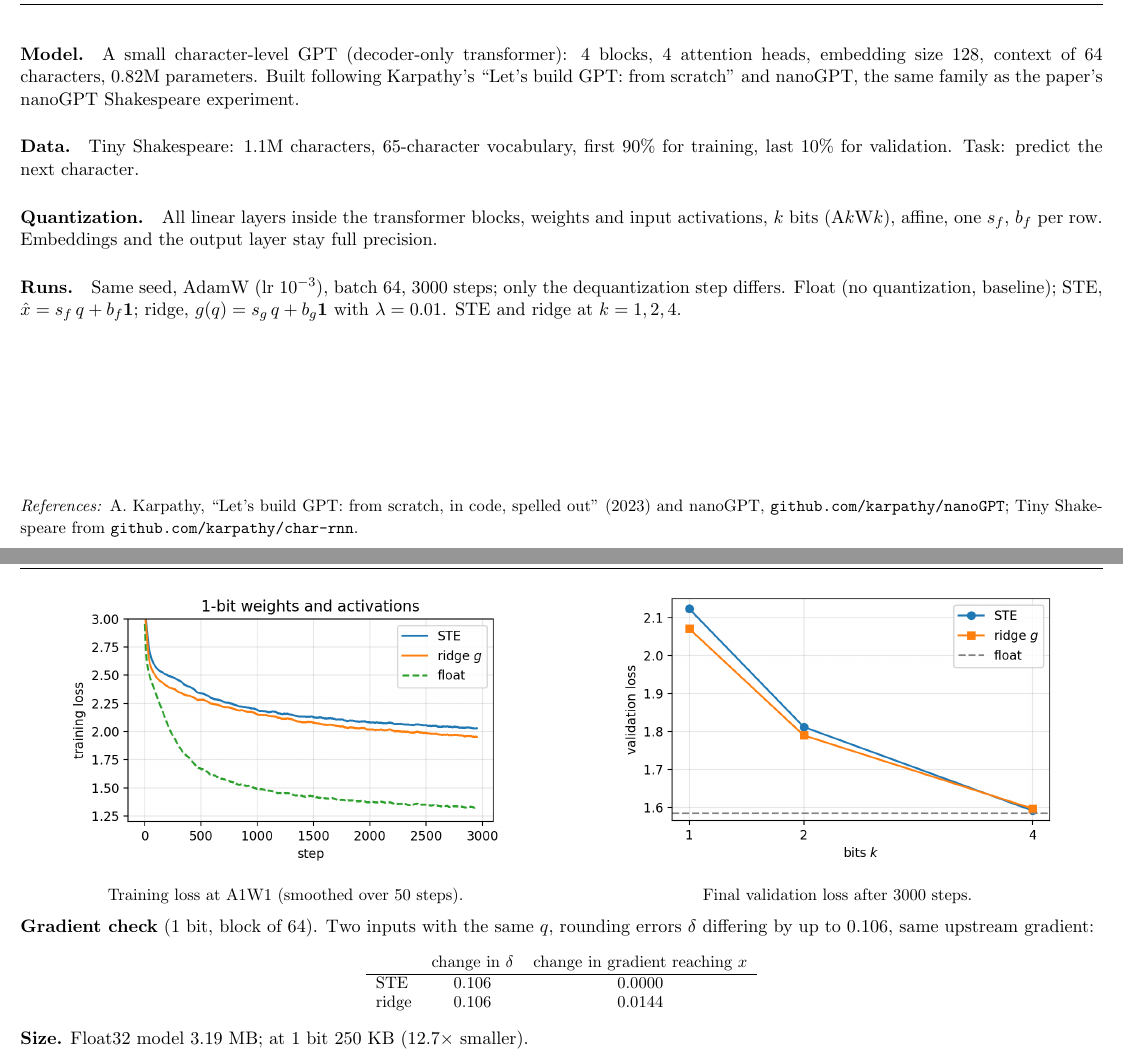
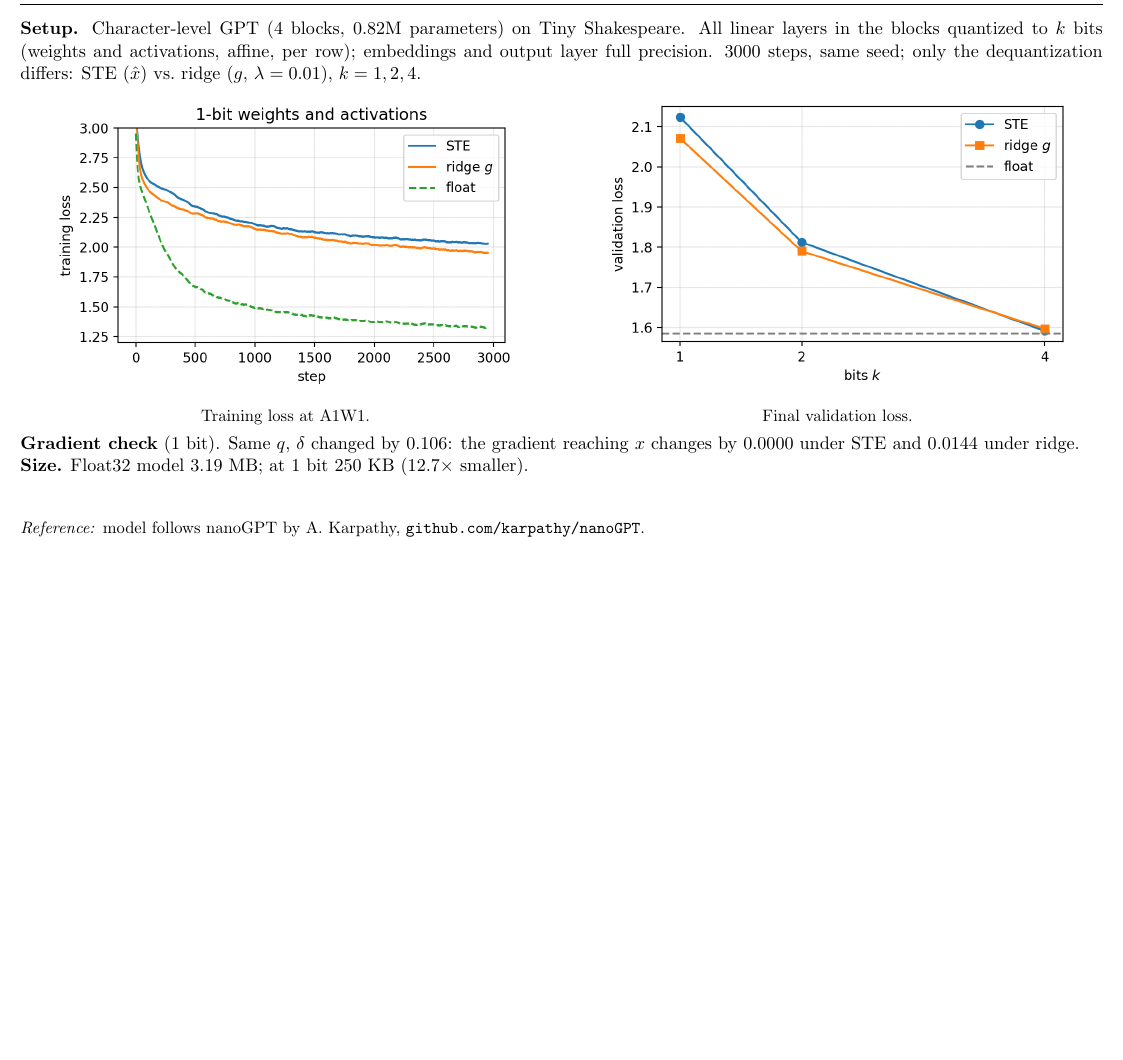
Before and after one commit to sarveshjnikas/robust-lowbit-training, a LaTeX document (slides.tex): two parts of pages 13 and 14 of 16 before the commit and part of page 13 of 15 after it, the two joined at a grey line, cut at the place of the change, the shorter picture padded with empty space. Compiled offline with pdfLaTeX.

Commit message:
Merge toy implementation into one slide

```diff
--- a/slides.tex
+++ b/slides.tex
@@ -136,40 +136,24 @@ Substituting into the chain rule of the previous slide,
 
 \slide{Toy implementation}
 
-\paragraph{Model.} A small character-level GPT (decoder-only transformer): 4 blocks, 4 attention heads, embedding size 128, context of 64 characters, 0.82M parameters. Built following Karpathy's ``Let's build GPT: from scratch'' and nanoGPT, the same family as the paper's nanoGPT Shakespeare experiment.
+\noindent\textbf{Setup.} Character-level GPT (4 blocks, 0.82M parameters) on Tiny Shakespeare. All linear layers in the blocks quantized to $k$ bits (weights and activations, affine, per row); embeddings and output layer full precision. 3000 steps, same seed; only the dequantization differs: STE ($\hat x$) vs.\ ridge ($g$, $\lambda=0.01$), $k=1,2,4$.
 
-\paragraph{Data.} Tiny Shakespeare: 1.1M characters, 65-character vocabulary, first 90\% for training, last 10\% for validation. Task: predict the next character.
+\vspace{4pt}\noindent
+\begin{minipage}[t]{0.49\textwidth}\centering
+\includegraphics[width=0.9\linewidth]{implementation/plots/loss_k1.png}\\[2pt]
+\small Training loss at A1W1.
+\end{minipage}\hfill
+\begin{minipage}[t]{0.49\textwidth}\centering
+\includegraphics[width=0.9\linewidth]{implementation/plots/val_vs_bits.png}\\[2pt]
+\small Final validation loss.
+\end{minipage}
 
-\paragraph{Quantization.} All linear layers inside the transformer blocks, weights and input activations, $k$ bits (A$k$W$k$), affine, one $s_f$, $b_f$ per row. Embeddings and the output layer stay full precision.
-
-\paragraph{Runs.} Same seed, AdamW (lr $10^{-3}$), batch 64, 3000 steps; only the dequantization step differs. Float (no quantization, baseline); STE, $\hat x=s_f\,q+b_f\mathbf 1$; ridge, $g(q)=s_g\,q+b_g\mathbf 1$ with $\lambda=0.01$. STE and ridge at $k=1,2,4$.
+\vspace{6pt}\noindent
+\textbf{Gradient check} (1 bit). Same $q$, $\delta$ changed by 0.106: the gradient reaching $x$ changes by 0.0000 under STE and 0.0144 under ridge.\\
+\textbf{Size.} Float32 model 3.19 MB; at 1 bit 250 KB (12.7$\times$ smaller).
 
 \vfill
-\noindent{\small\textit{References:} A.~Karpathy, ``Let's build GPT: from scratch, in code, spelled out'' (2023) and nanoGPT, \texttt{github.com/karpathy/nanoGPT}; Tiny Shakespeare from \texttt{github.com/karpathy/char-rnn}.}
-
-\slide{Toy implementation: results}
-
-\noindent
-\begin{minipage}[t]{0.49\textwidth}\centering
-\includegraphics[width=0.85\linewidth]{implementation/plots/loss_k1.png}\\[4pt]
-\small Training loss at A1W1 (smoothed over 50 steps).
-\end{minipage}\hfill
-\begin{minipage}[t]{0.49\textwidth}\centering
-\includegraphics[width=0.85\linewidth]{implementation/plots/val_vs_bits.png}\\[4pt]
-\small Final validation loss after 3000 steps.
-\end{minipage}
-
-\vspace{8pt}\noindent
-\textbf{Gradient check} (1 bit, block of 64). Two inputs with the same $q$, rounding errors $\delta$ differing by up to 0.106, same upstream gradient:
-\begin{center}\small
-\begin{tabular}{lcc}
- & change in $\delta$ & change in gradient reaching $x$\\\hline
-STE & 0.106 & 0.0000\\
-ridge & 0.106 & 0.0144
-\end{tabular}
-\end{center}
-
-\noindent\textbf{Size.} Float32 model 3.19 MB; at 1 bit 250 KB (12.7$\times$ smaller).
+\noindent{\small\textit{Reference:} model follows nanoGPT by A.~Karpathy, \texttt{github.com/karpathy/nanoGPT}.}
 
 \slide{Limitations and how to improve}
 
```
Also changed, not shown: slides.pdf.
